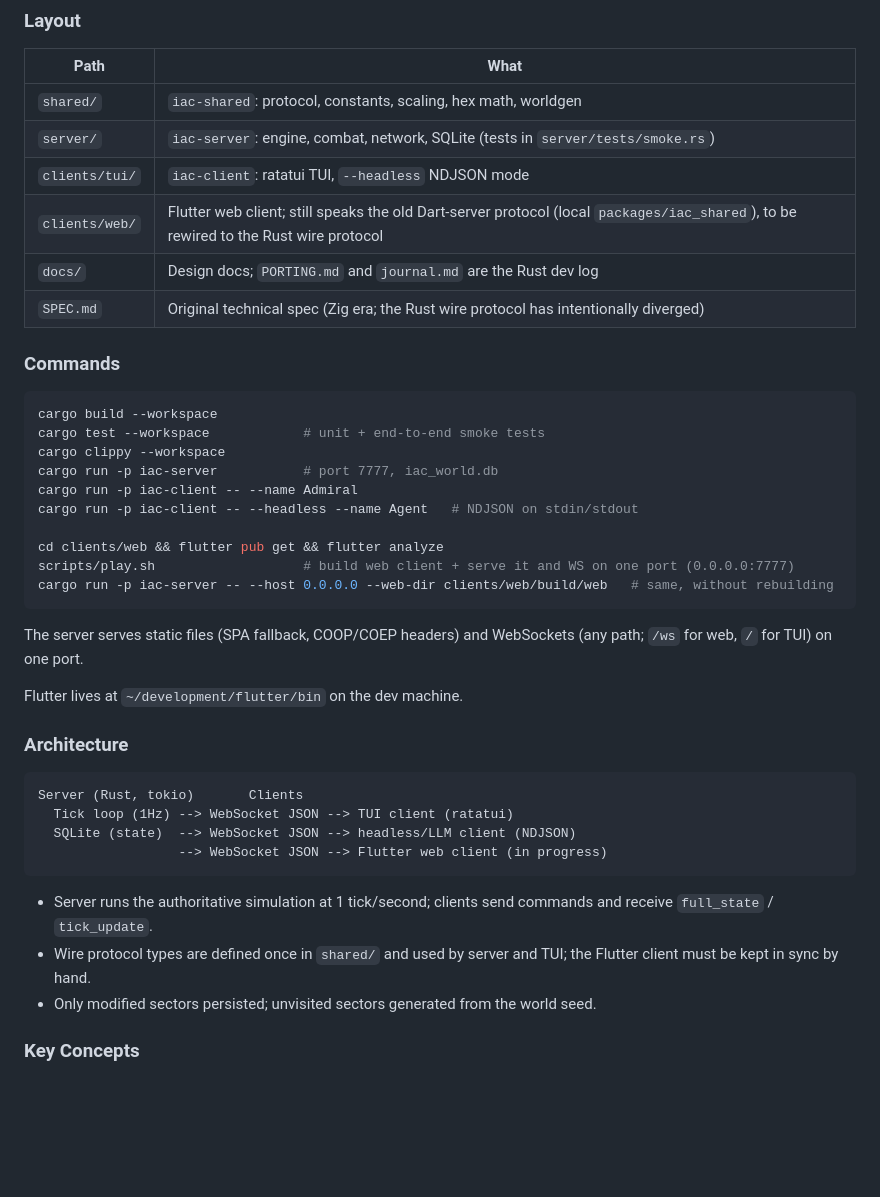
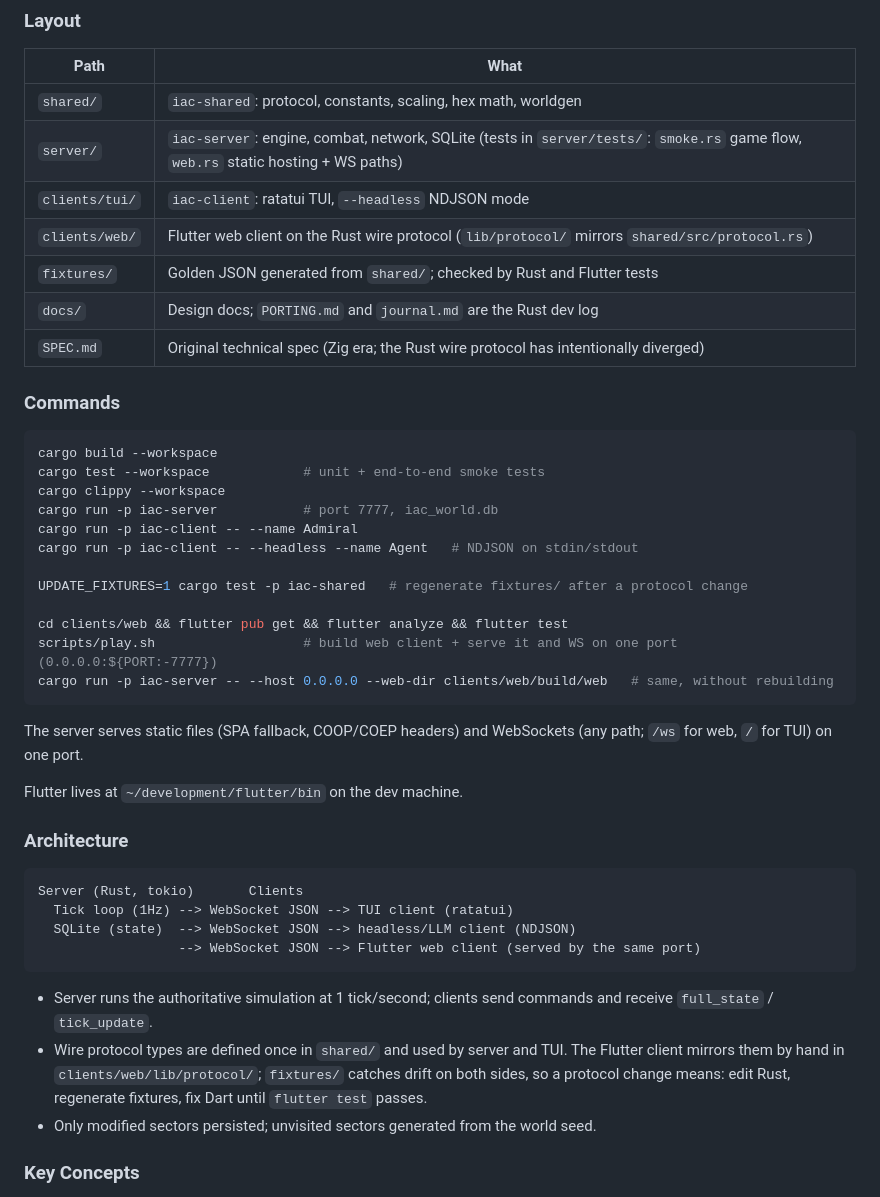
Before and after one commit to hotschmoe/iac, a Markdown page: CLAUDE.md, the part around the change. Rendered like a GitHub page; blank space fills up the shorter version.

````diff
--- a/CLAUDE.md
+++ b/CLAUDE.md
@@ -140,9 +140,10 @@ Multiplayer space strategy game played through an amber terminal (TUI). Humans p
 | Path | What |
 |---|---|
 | `shared/` | `iac-shared`: protocol, constants, scaling, hex math, worldgen |
-| `server/` | `iac-server`: engine, combat, network, SQLite (tests in `server/tests/smoke.rs`) |
+| `server/` | `iac-server`: engine, combat, network, SQLite (tests in `server/tests/`: `smoke.rs` game flow, `web.rs` static hosting + WS paths) |
 | `clients/tui/` | `iac-client`: ratatui TUI, `--headless` NDJSON mode |
-| `clients/web/` | Flutter web client; still speaks the old Dart-server protocol (local `packages/iac_shared`), to be rewired to the Rust wire protocol |
+| `clients/web/` | Flutter web client on the Rust wire protocol (`lib/protocol/` mirrors `shared/src/protocol.rs`) |
+| `fixtures/` | Golden JSON generated from `shared/`; checked by Rust and Flutter tests |
 | `docs/` | Design docs; `PORTING.md` and `journal.md` are the Rust dev log |
 | `SPEC.md` | Original technical spec (Zig era; the Rust wire protocol has intentionally diverged) |
 
@@ -156,8 +157,10 @@ cargo run -p iac-server           # port 7777, iac_world.db
 cargo run -p iac-client -- --name Admiral
 cargo run -p iac-client -- --headless --name Agent   # NDJSON on stdin/stdout
 
-cd clients/web && flutter pub get && flutter analyze
-scripts/play.sh                   # build web client + serve it and WS on one port (0.0.0.0:7777)
+UPDATE_FIXTURES=1 cargo test -p iac-shared   # regenerate fixtures/ after a protocol change
+
+cd clients/web && flutter pub get && flutter analyze && flutter test
+scripts/play.sh                   # build web client + serve it and WS on one port (0.0.0.0:${PORT:-7777})
 cargo run -p iac-server -- --host 0.0.0.0 --web-dir clients/web/build/web   # same, without rebuilding
 ```
 
@@ -171,11 +174,11 @@ Flutter lives at `~/development/flutter/bin` on the dev machine.
 Server (Rust, tokio)       Clients
   Tick loop (1Hz) --> WebSocket JSON --> TUI client (ratatui)
   SQLite (state)  --> WebSocket JSON --> headless/LLM client (NDJSON)
-                  --> WebSocket JSON --> Flutter web client (in progress)
+                  --> WebSocket JSON --> Flutter web client (served by the same port)
 ```
 
 - Server runs the authoritative simulation at 1 tick/second; clients send commands and receive `full_state` / `tick_update`.
-- Wire protocol types are defined once in `shared/` and used by server and TUI; the Flutter client must be kept in sync by hand.
+- Wire protocol types are defined once in `shared/` and used by server and TUI. The Flutter client mirrors them by hand in `clients/web/lib/protocol/`; `fixtures/` catches drift on both sides, so a protocol change means: edit Rust, regenerate fixtures, fix Dart until `flutter test` passes.
 - Only modified sectors persisted; unvisited sectors generated from the world seed.
 
 ### Key Concepts
````
Also changed, not shown: README.md (+24 -6 lines).
